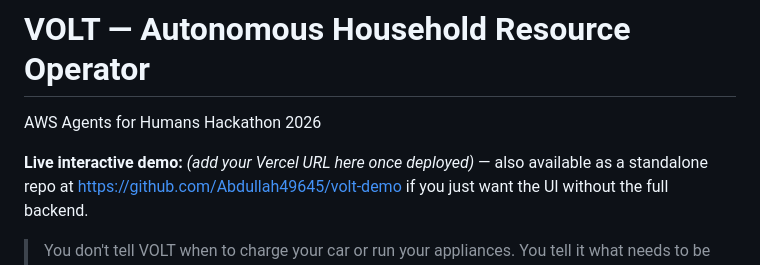
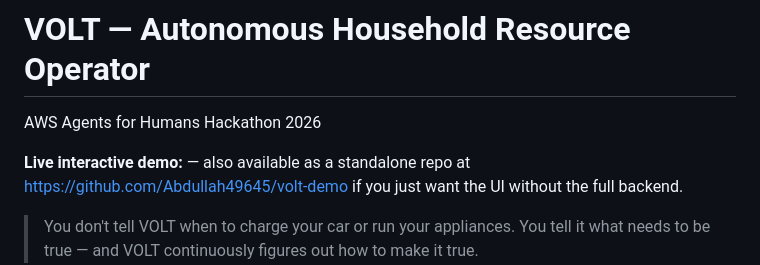
Before and after one commit to Abdullah49645/volt, a Markdown page: README.md, the part around the change. Drawn GitHub-style.

```diff
--- a/README.md
+++ b/README.md
@@ -2,7 +2,7 @@
 
 AWS Agents for Humans Hackathon 2026
 
-**Live interactive demo:** *(add your Vercel URL here once deployed)* — also
+**Live interactive demo:**  — also
 available as a standalone repo at
 https://github.com/Abdullah49645/volt-demo if you just
 want the UI without the full backend.
```
